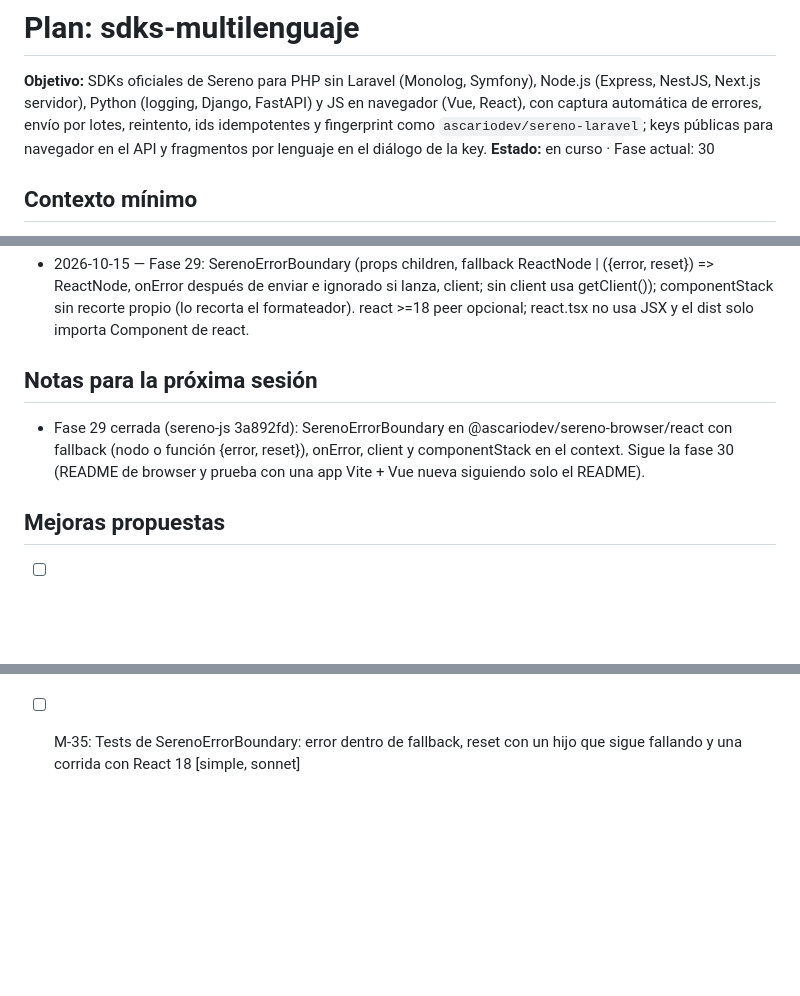
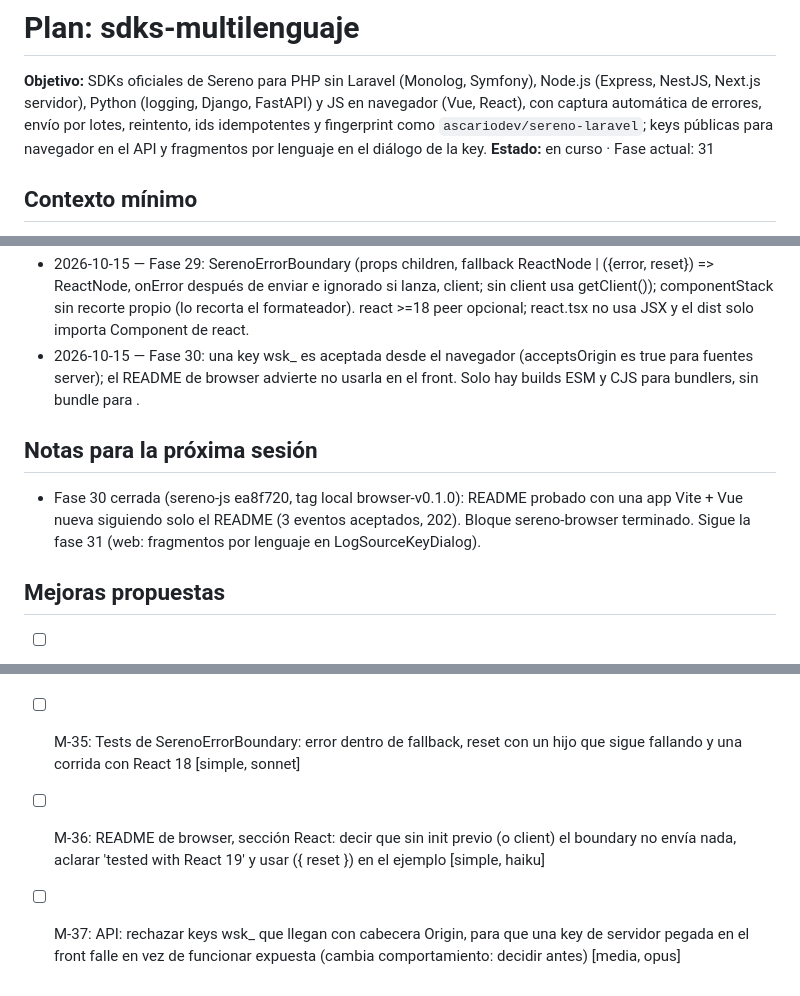
Before and after one commit to ascariodev/sereno, a Markdown page: docs/plans/sdks-multilenguaje.md, 3 parts joined by grey strips. Rendered like a GitHub page; blank space fills up the shorter version.

Commit message:
docs: sdks-multilenguaje fase 30, sereno-browser README

```diff
--- a/docs/plans/sdks-multilenguaje.md
+++ b/docs/plans/sdks-multilenguaje.md
@@ -4,7 +4,7 @@
 Python (logging, Django, FastAPI) y JS en navegador (Vue, React), con captura automática de errores, envío por lotes,
 reintento, ids idempotentes y fingerprint como `ascariodev/sereno-laravel`; keys públicas para navegador en el API y
 fragmentos por lenguaje en el diálogo de la key.
-**Estado:** en curso · Fase actual: 30
+**Estado:** en curso · Fase actual: 31
 
 ## Contexto mínimo
 - Repos: monorepo (`api/`, `web/`, `app/`, `docs/`) y repos hermanos nuevos `../sereno-php`, `../sereno-js` y
@@ -273,9 +273,10 @@ fragmentos por lenguaje en el diálogo de la key.
 - 2026-10-15 — Fase 27: @ascariodev/sereno-browser init(InitOptions = ClientOptions & {keepalive?: 'unload'|'never', handlers?}) nunca lanza (opciones inválidas dan un cliente inerte con INVALID_OPTIONS_NOTICE); BrowserClient extiende Client de core y aplica dedupe (fingerprint del context, o clase y ubicación; 60 s) y tope (MAX_EVENTS_PER_PAGE=100 por init) dentro de log. keepalive va por un envoltorio de fetch (no fetchOptions) solo en modo salida (pagehide o hidden; se apaga en pageshow o visible), presupuesto KEEPALIVE_BUDGET_BYTES=60000. Cliente activo en globalThis[Symbol.for('@ascariodev/sereno-browser.active')]. Solo ESM y CJS con tipos, sin bundle IIFE. En Chrome 152, keepalive con preflight de Authorization funciona.
 - 2026-10-15 — Fase 28: SerenoVue (app.use(SerenoVue, {client?, init?})); sin client ni init resuelve getClient() en cada error; context {component, info}; sin handler previo hace console.error(error) sin relanzar (como Vue); con previo lo llama después de enviar. Tipos propios VueErrorHandler y VueAppLike; vue >=3 peer opcional. README (fase 30): explicar que con el plugin Vue deja de emitir su aviso de dev.
 - 2026-10-15 — Fase 29: SerenoErrorBoundary (props children, fallback ReactNode | ({error, reset}) => ReactNode, onError después de enviar e ignorado si lanza, client; sin client usa getClient()); componentStack sin recorte propio (lo recorta el formateador). react >=18 peer opcional; react.tsx no usa JSX y el dist solo importa Component de react.
+- 2026-10-15 — Fase 30: una key wsk_ es aceptada desde el navegador (acceptsOrigin es true para fuentes server); el README de browser advierte no usarla en el front. Solo hay builds ESM y CJS para bundlers, sin bundle para <script>.
 
 ## Notas para la próxima sesión
-- Fase 29 cerrada (sereno-js 3a892fd): SerenoErrorBoundary en @ascariodev/sereno-browser/react con fallback (nodo o función {error, reset}), onError, client y componentStack en el context. Sigue la fase 30 (README de browser y prueba con una app Vite + Vue nueva siguiendo solo el README).
+- Fase 30 cerrada (sereno-js ea8f720, tag local browser-v0.1.0): README probado con una app Vite + Vue nueva siguiendo solo el README (3 eventos aceptados, 202). Bloque sereno-browser terminado. Sigue la fase 31 (web: fragmentos por lenguaje en LogSourceKeyDialog).
 
 ## Mejoras propuestas
 - [ ] M-1: sereno-laravel depende de sereno-php para el formateo y el transporte, en vez de duplicarlos.
@@ -324,3 +325,5 @@ fragmentos por lenguaje en el diálogo de la key.
 - [ ] M-33: SerenoVue: marcar el handler envuelto para no encadenarlo dos veces si el plugin se instala de nuevo [simple, haiku]
 - [ ] M-34: Declarar @types/react como peer opcional de sereno-browser (o documentarlo) para quien use TypeScript con ./react [simple, haiku]
 - [ ] M-35: Tests de SerenoErrorBoundary: error dentro de fallback, reset con un hijo que sigue fallando y una corrida con React 18 [simple, sonnet]
+- [ ] M-36: README de browser, sección React: decir que sin init previo (o client) el boundary no envía nada, aclarar 'tested with React 19' y usar ({ reset }) en el ejemplo [simple, haiku]
+- [ ] M-37: API: rechazar keys wsk_ que llegan con cabecera Origin, para que una key de servidor pegada en el front falle en vez de funcionar expuesta (cambia comportamiento: decidir antes) [media, opus]
```
Also changed, not shown: other parts of docs/plans/sdks-multilenguaje.md (+1 -1 lines).
